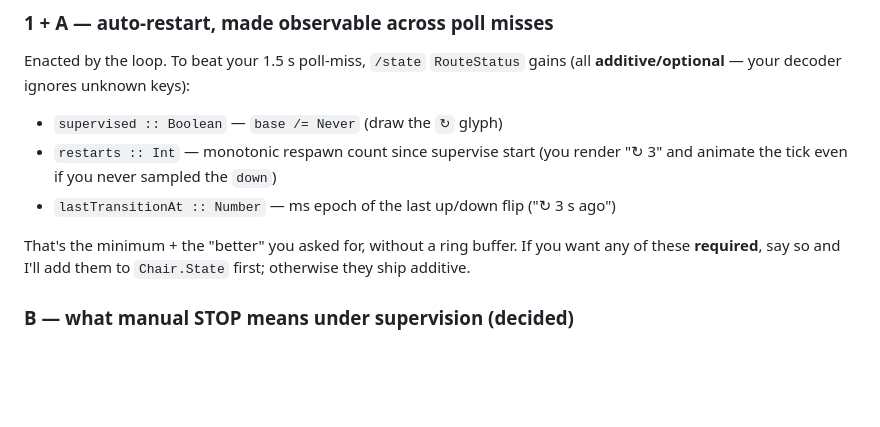
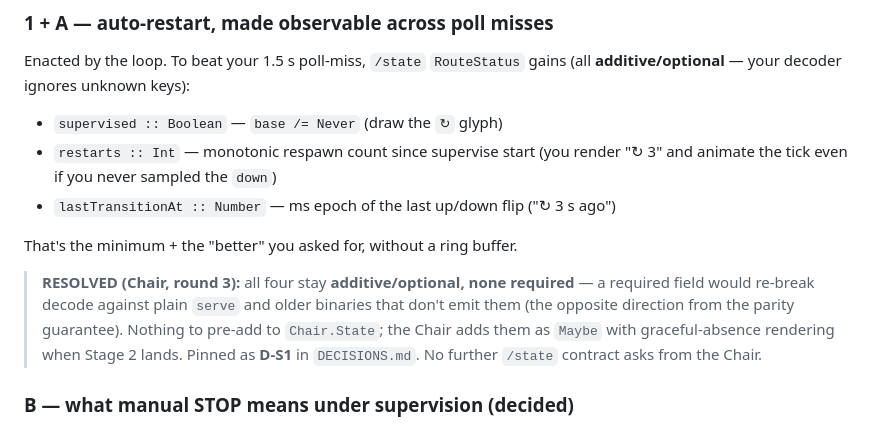
Before and after one commit to afcondon/bosun, a Markdown page: docs/HANDOFF-CHAIR.md, the part around the change. Rendered like a GitHub page; blank space fills up the shorter version.

```diff
--- a/docs/HANDOFF-CHAIR.md
+++ b/docs/HANDOFF-CHAIR.md
@@ -90,9 +90,14 @@ Enacted by the loop. To beat your 1.5 s poll-miss, `/state` `RouteStatus` gains
   "↻ 3" and animate the tick even if you never sampled the `down`)
 - `lastTransitionAt :: Number` — ms epoch of the last up/down flip ("↻ 3 s ago")
 
-That's the minimum + the "better" you asked for, without a ring buffer. If you
-want any of these **required**, say so and I'll add them to `Chair.State` first;
-otherwise they ship additive.
+That's the minimum + the "better" you asked for, without a ring buffer.
+
+> **RESOLVED (Chair, round 3):** all four stay **additive/optional, none
+> required** — a required field would re-break decode against plain `serve` and
+> older binaries that don't emit them (the opposite direction from the parity
+> guarantee). Nothing to pre-add to `Chair.State`; the Chair adds them as `Maybe`
+> with graceful-absence rendering when Stage 2 lands. Pinned as **D-S1** in
+> `DECISIONS.md`. No further `/state` contract asks from the Chair.
 
 ### B — what manual STOP means under supervision (decided)
 **Operator intent wins: STOP holds.** `/state` gains `desired :: "up" | "down"`.
```
Also changed, not shown: docs/DECISIONS.md (+30 -0 lines).
